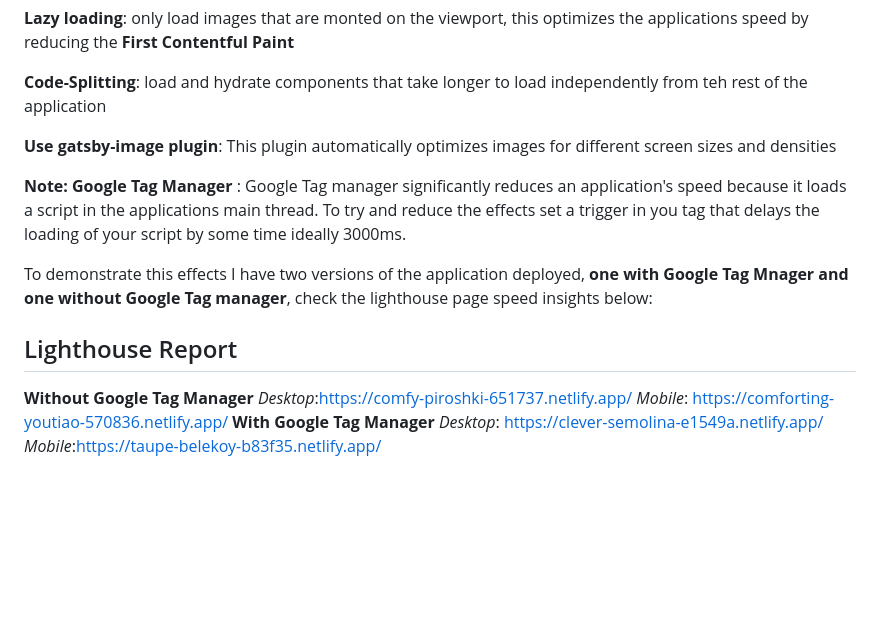
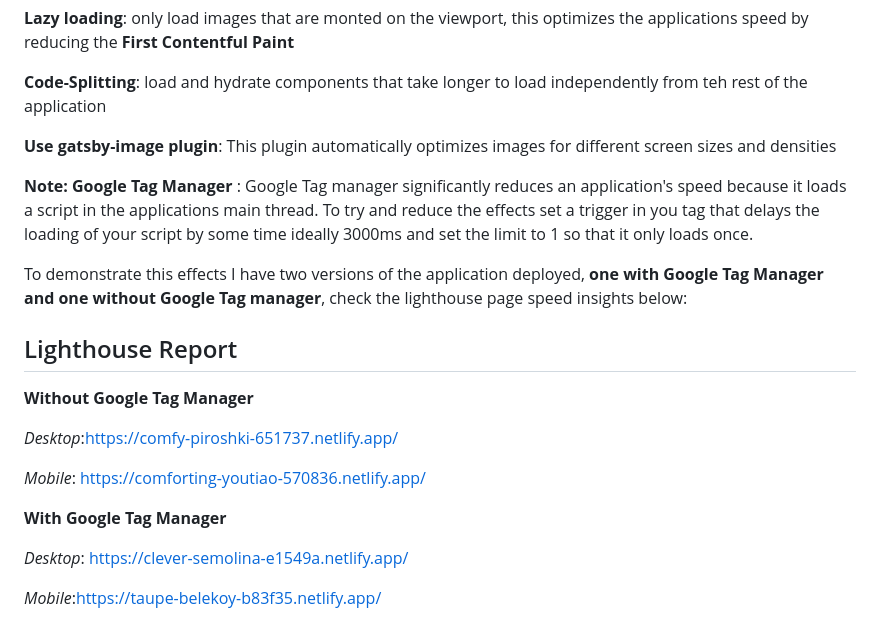
Before and after one commit to leonkenyaga/WFD-Technical-Challenge-App, a Markdown page: README.md, the part around one of its changes. GitHub-like rendering; blank space fills up the shorter version.

```diff
--- a/README.md
+++ b/README.md
@@ -493,15 +493,20 @@ The following steps can be taken to optimize the applications performance:
 
 **Use gatsby-image plugin**: This plugin automatically optimizes images for different screen sizes and densities
 
-**Note: Google Tag Manager** : Google Tag manager significantly reduces an application's speed because it loads a script in the applications main thread. To try and reduce the effects set a trigger in you tag that delays the loading of your script by some time ideally 3000ms.
+**Note: Google Tag Manager** : Google Tag manager significantly reduces an application's speed because it loads a script in the applications main thread. To try and reduce the effects set a trigger in you tag that delays the loading of your script by some time ideally 3000ms and set the limit to 1 so that it only loads once.
 
-To demonstrate this effects I have two versions of the application deployed, **one with Google Tag Mnager and one without Google Tag manager**, check the lighthouse page speed insights below:
+To demonstrate this effects I have two versions of the application deployed, **one with Google Tag Manager and one without Google Tag manager**, check the lighthouse page speed insights below:
 
 ## Lighthouse Report
 
 **Without Google Tag Manager**
+
 *Desktop*:https://comfy-piroshki-651737.netlify.app/
+
 *Mobile*: https://comforting-youtiao-570836.netlify.app/
+
 **With Google Tag Manager**
+
 *Desktop*: https://clever-semolina-e1549a.netlify.app/
+
 *Mobile*:https://taupe-belekoy-b83f35.netlify.app/
```
Also changed, not shown: other parts of README.md (+8 -0 lines).
